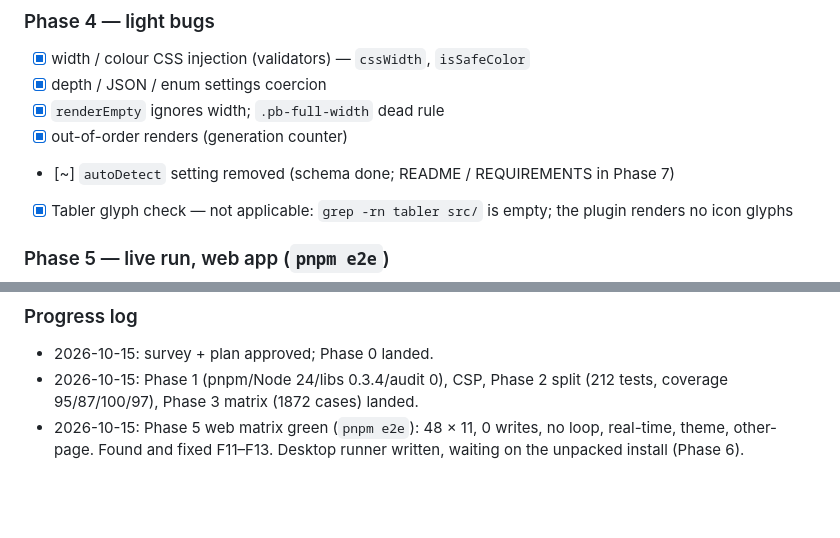
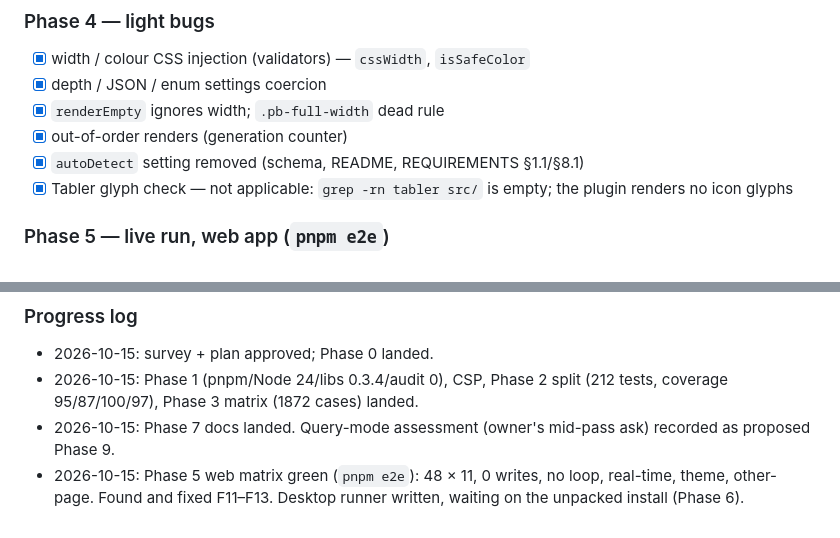
Before and after one commit to hdansou/logseq-progressbar, a Markdown page: tasks/todo.md, 2 parts joined by grey strips. GitHub-like rendering; blank space fills up the shorter version.

```diff
--- a/tasks/todo.md
+++ b/tasks/todo.md
@@ -46,7 +46,7 @@ Legend: `[ ]` todo · `[~]` in progress · `[x]` done · `[-]` dropped
 - [x] depth / JSON / enum settings coercion
 - [x] `renderEmpty` ignores width; `.pb-full-width` dead rule
 - [x] out-of-order renders (generation counter)
-- [~] `autoDetect` setting removed (schema done; README / REQUIREMENTS in Phase 7)
+- [x] `autoDetect` setting removed (schema, README, REQUIREMENTS §1.1/§8.1)
 - [x] Tabler glyph check — not applicable: `grep -rn tabler src/` is empty; the plugin renders no icon glyphs
 
 ### Phase 5 — live run, web app (`pnpm e2e`)
@@ -84,4 +114,5 @@ Legend: `[ ]` todo · `[~]` in progress · `[x]` done · `[-]` dropped
 ### Progress log
 - 2026-10-15: survey + plan approved; Phase 0 landed.
 - 2026-10-15: Phase 1 (pnpm/Node 24/libs 0.3.4/audit 0), CSP, Phase 2 split (212 tests, coverage 95/87/100/97), Phase 3 matrix (1872 cases) landed.
+- 2026-10-15: Phase 7 docs landed. Query-mode assessment (owner's mid-pass ask) recorded as proposed Phase 9.
 - 2026-10-15: Phase 5 web matrix green (`pnpm e2e`): 48 × 11, 0 writes, no loop, real-time, theme, other-page. Found and fixed F11–F13. Desktop runner written, waiting on the unpacked install (Phase 6).
```
Also changed, not shown: other parts of tasks/todo.md (+31 -1 lines), CLAUDE.md (+6 -0 lines).
